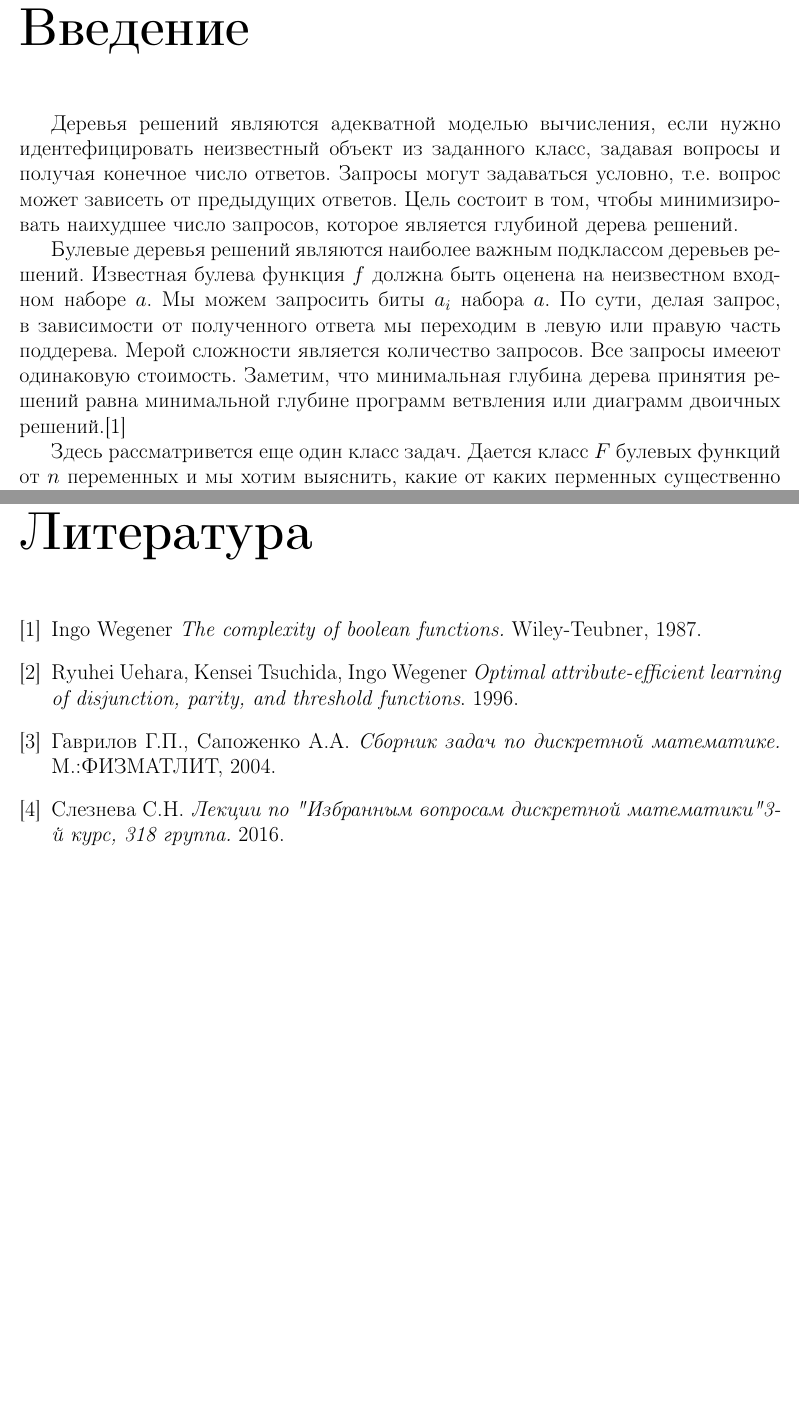
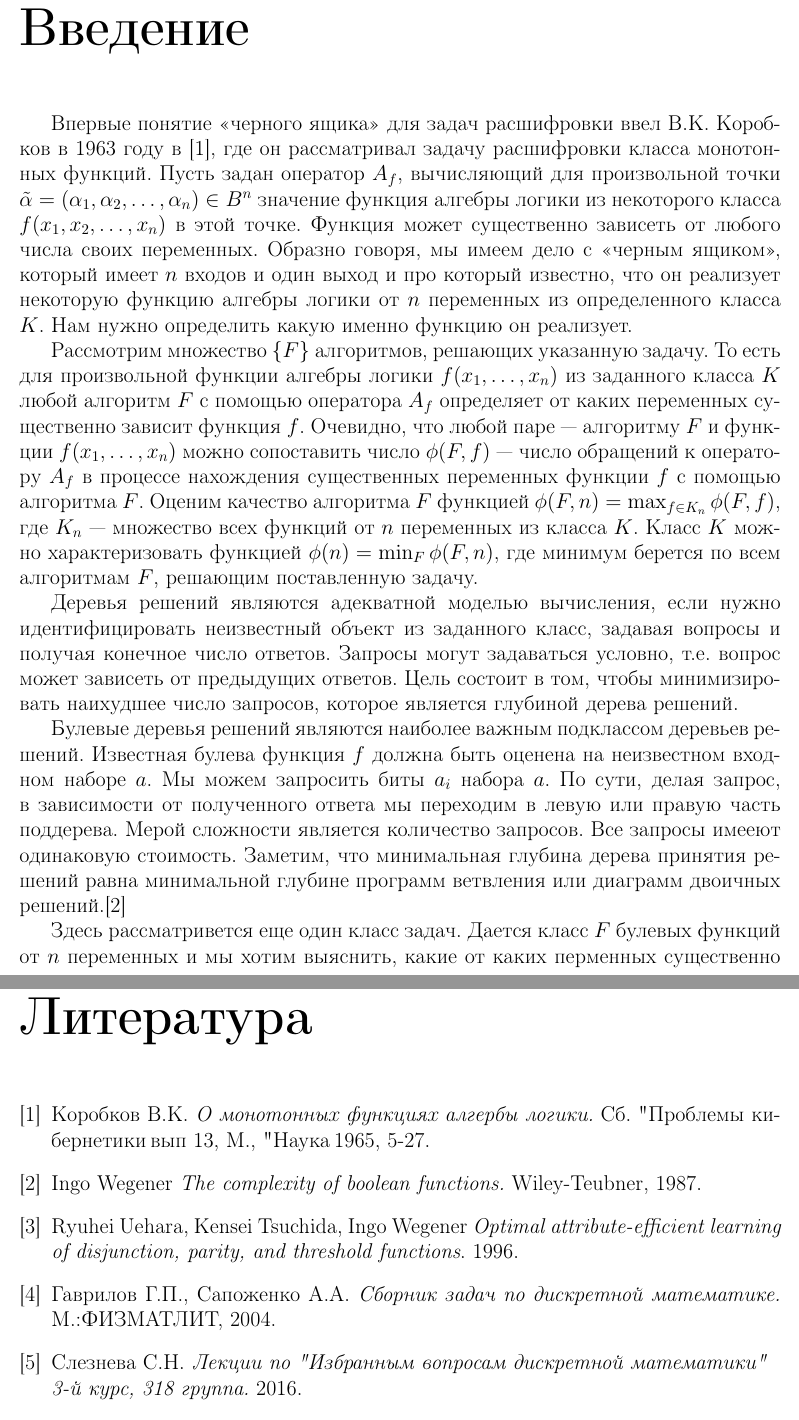
Before and after one commit to SakovichM/Kursach, a LaTeX document (Kursach.tex): two parts of pages 3 and 11 of 11, joined at a grey line, cut so that both start at the same text, the shorter picture padded with empty space. The pictures show the PDF file Kursach.pdf that the author committed with the source.

Commit message:
update include

```diff
--- a/Kursach.tex
+++ b/Kursach.tex
@@ -84,8 +84,23 @@
 	\tableofcontents
 	\chapter*{Введение}
 	\addcontentsline{toc}{chapter}{Введение}
-	Деревья  решений являются адекватной моделью вычисления, если нужно идентефицировать неизвестный объект из заданного
-	класс, задавая вопросы и получая конечное число ответов. Запросы могут задаваться условно, т.е. вопрос может зависеть от предыдущих
+
+	Впервые понятие "<черного ящика"> для задач расшифровки ввел В.К. Коробков в 1963 году в \cite{korobkov}, где он рассматривал задачу расшифровки
+	класса монотонных функций.  Пусть задан оператор $A_f$, вычисляющий
+	для произвольной точки	$\tilde{\alpha} = (\alpha_1, \alpha_2, \ldots, \alpha_n) \in B^n$ значение функция алгебры логики из некоторого класса
+	 $f(x_1, x_2, \ldots, x_n)$ в этой точке. Функция может существенно зависеть от любого числа своих переменных.
+	 Образно говоря, мы имеем дело с "<черным ящиком">, который имеет $n$ входов и один
+	 выход и про который известно, что он реализует некоторую функцию алгебры логики от $n$ переменных из определенного класса  $K$.
+	 Нам нужно определить какую именно функцию он реализует.
+
+	 Рассмотрим множество $\{F\}$ алгоритмов, решающих указанную задачу. То есть для произвольной функции алгебры логики $f(x_1, \ldots, x_n)$
+	 из заданного класса $K$  любой алгоритм $F$ с помощью оператора $A_f$ определяет от каких переменных существенно зависит функция $f$.
+	 Очевидно, что любой паре~--- алгоритму $F$ и функции $f(x_1, \ldots, x_n)$ можно сопоставить число $\phi(F,f)$~--- число обращений
+	 к оператору $A_f$ в процессе нахождения существенных переменных функции $f$ с помощью алгоритма $F$.
+	 Оценим качество алгоритма $F$ функцией $\phi(F,n) = \max_{f \in K_n}\phi(F, f)$, где $K_n$~--- множество всех функций от $n$ переменных из класса $K$.
+	 Класс $K$ можно характеризовать функцией $\phi(n) = \min_F\phi(F, n)$, где минимум берется по всем алгоритмам $F$, решающим поставленную задачу.
+
+	Деревья решений являются отличной  моделью вычисления, для решения данной задачи. Запросы могут задаваться условно, т.е. вопрос может зависеть от предыдущих
 	ответов. Цель состоит в том, чтобы минимизировать наихудшее число запросов, которое является глубиной дерева решений.
 
 	Булевые деревья  решений являются наиболее важным подклассом деревьев решений. Известная булева функция $f$ должна быть оценена
@@ -345,13 +360,15 @@
 	\begin{thebibliography} {0}
 		\addcontentsline{toc}{chapter}{Литература}
 
+		\bibitem{korobkov} Коробков В.К. \emph{О монотонных функциях алгербы логики.} Сб. "Проблемы кибернетики", вып 13, М., "Наука", 1965, 5-27.
+
 		\bibitem{wegener} Ingo Wegener \emph{The complexity of boolean functions.} Wiley-Teubner, 1987.
 
 		\bibitem{tokio} Ryuhei Uehara, Kensei Tsuchida, Ingo Wegener \emph{Optimal attribute-efficient learning of disjunction, parity, and threshold functions}. 1996.
 
 		\bibitem{gavrilov:sapogenko} Гаврилов Г.П., Сапоженко А.А. \emph{Сборник задач по дискретной математике.} М.:ФИЗМАТЛИТ, 2004.
 
-		\bibitem{selezneva} Слезнева С.Н. \emph{Лекции по "Избранным вопросам дискретной математики" 3-й курс, 318 группа.} 2016.
+		\bibitem{selezneva} Слезнева С.Н. \emph{Лекции по "Избранным вопросам дискретной математики" \\3-й курс, 318 группа.} 2016.
 
 		\bibitem{alekseev} Алексеев В.Б. \emph{Введение в теорию сложности алгоритмов.} М.: Изд. отдел ф-та ВМиК МГУ, 2002.
 
```
Also changed, not shown: Kursach.pdf, 3 other files.
